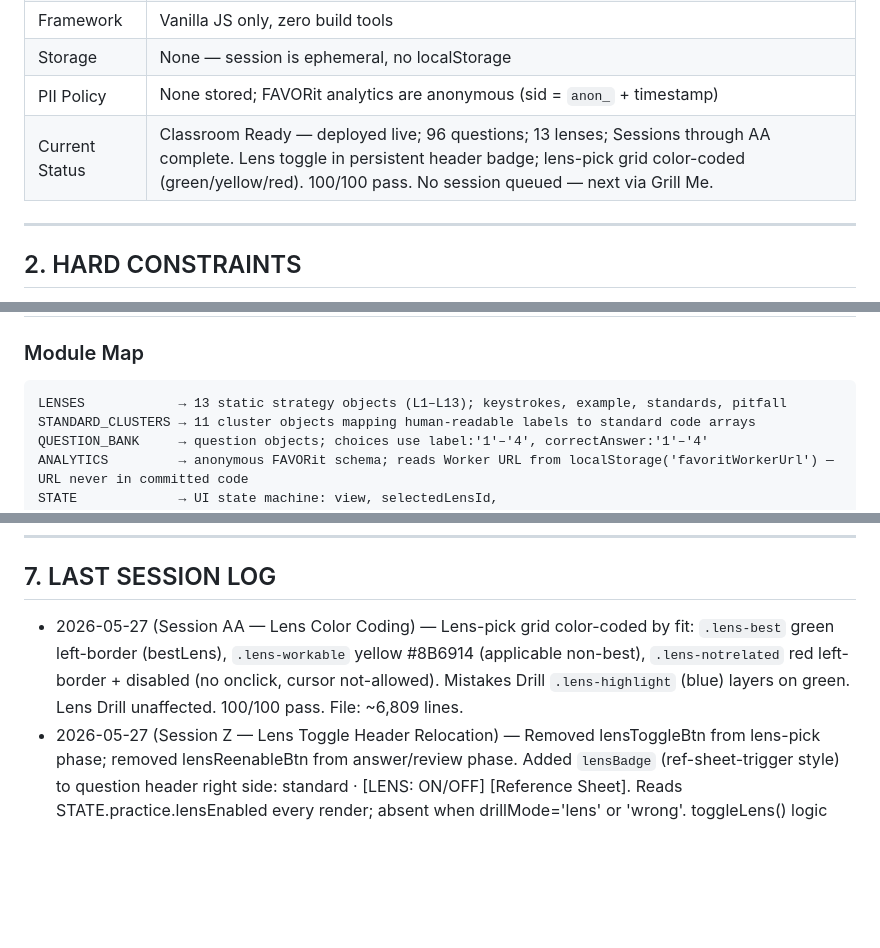
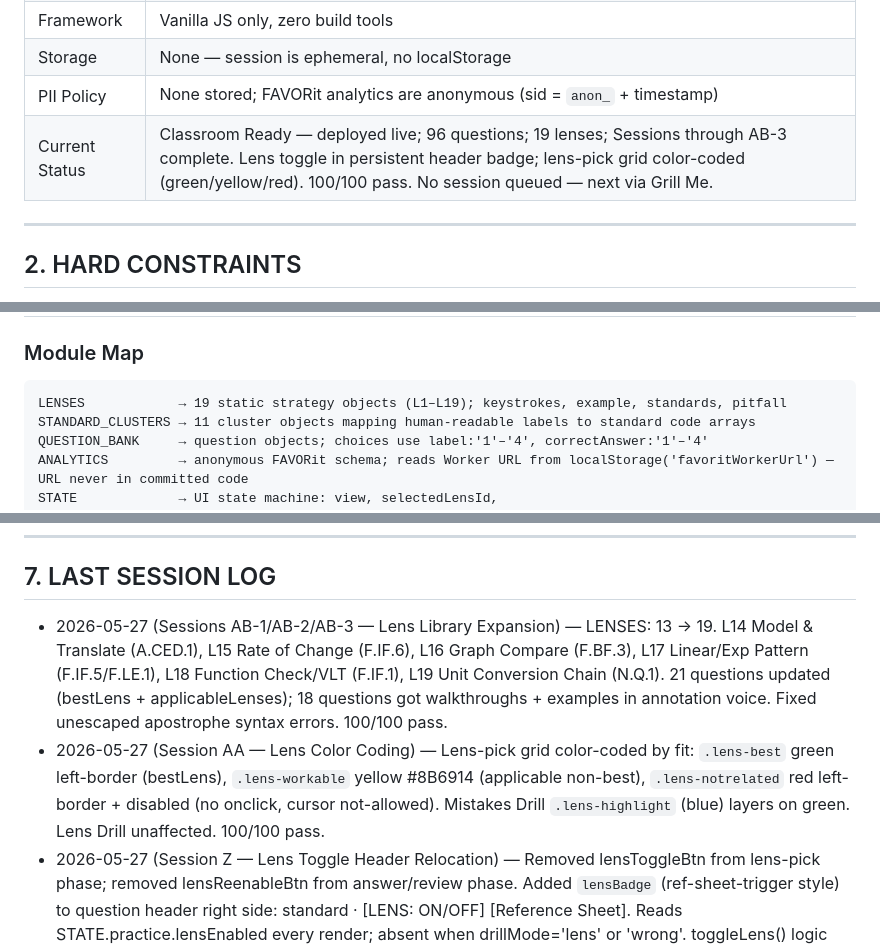
Before and after one commit to dariusjfavors-eng/mrfavors-lock-in, a Markdown page: CONTEXT.md, 3 parts joined by grey strips. Rendered like a GitHub page; blank space fills up the shorter version.

Commit message:
docs: update CONTEXT.md for Sessions AB-1/AB-2/AB-3 (LENSES 13→19)
Co-Authored-By: Claude Sonnet 4.6 <noreply@anthropic.com>

````diff
--- a/CONTEXT.md
+++ b/CONTEXT.md
@@ -18,7 +18,7 @@ Standard: A.REI, F.IF, F.LE, A.APR, A.SSE, A.CED, S.ID, F.BF | Folder: `games/re
 | Framework | Vanilla JS only, zero build tools |
 | Storage | None — session is ephemeral, no localStorage |
 | PII Policy | None stored; FAVORit analytics are anonymous (sid = `anon_` + timestamp) |
-| Current Status | Classroom Ready — deployed live; 96 questions; 13 lenses; Sessions through AA complete. Lens toggle in persistent header badge; lens-pick grid color-coded (green/yellow/red). 100/100 pass. No session queued — next via Grill Me. |
+| Current Status | Classroom Ready — deployed live; 96 questions; 19 lenses; Sessions through AB-3 complete. Lens toggle in persistent header badge; lens-pick grid color-coded (green/yellow/red). 100/100 pass. No session queued — next via Grill Me. |
 
 ---
 
@@ -41,7 +41,7 @@ Standard: A.REI, F.IF, F.LE, A.APR, A.SSE, A.CED, S.ID, F.BF | Folder: `games/re
 ### Module Map
 
 ```
-LENSES            → 13 static strategy objects (L1–L13); keystrokes, example, standards, pitfall
+LENSES            → 19 static strategy objects (L1–L19); keystrokes, example, standards, pitfall
 STANDARD_CLUSTERS → 11 cluster objects mapping human-readable labels to standard code arrays
 QUESTION_BANK     → question objects; choices use label:'1'–'4', correctAnswer:'1'–'4'
 ANALYTICS         → anonymous FAVORit schema; reads Worker URL from localStorage('favoritWorkerUrl') — URL never in committed code
@@ -173,7 +173,8 @@ No star field, no orbs, no gradients, no texture. This is an intentional DESIGN_
 
 ## 7. LAST SESSION LOG
 
-- 2026-05-27 (Session AA — Lens Color Coding) — Lens-pick grid color-coded by fit: `.lens-best` green left-border (bestLens), `.lens-workable` yellow #8B6914 (applicable non-best), `.lens-notrelated` red left-border + disabled (no onclick, cursor not-allowed). Mistakes Drill `.lens-highlight` (blue) layers on green. Lens Drill unaffected. 100/100 pass. File: ~6,809 lines.
+- 2026-05-27 (Sessions AB-1/AB-2/AB-3 — Lens Library Expansion) — LENSES: 13 → 19. L14 Model & Translate (A.CED.1), L15 Rate of Change (F.IF.6), L16 Graph Compare (F.BF.3), L17 Linear/Exp Pattern (F.IF.5/F.LE.1), L18 Function Check/VLT (F.IF.1), L19 Unit Conversion Chain (N.Q.1). 21 questions updated (bestLens + applicableLenses); 18 questions got walkthroughs + examples in annotation voice. Fixed unescaped apostrophe syntax errors. 100/100 pass.
+- 2026-05-27 (Session AA — Lens Color Coding) — Lens-pick grid color-coded by fit: `.lens-best` green left-border (bestLens), `.lens-workable` yellow #8B6914 (applicable non-best), `.lens-notrelated` red left-border + disabled (no onclick, cursor not-allowed). Mistakes Drill `.lens-highlight` (blue) layers on green. Lens Drill unaffected. 100/100 pass.
 - 2026-05-27 (Session Z — Lens Toggle Header Relocation) — Removed lensToggleBtn from lens-pick phase; removed lensReenableBtn from answer/review phase. Added `lensBadge` (ref-sheet-trigger style) to question header right side: standard · [LENS: ON/OFF] [Reference Sheet]. Reads STATE.practice.lensEnabled every render; absent when drillMode='lens' or 'wrong'. toggleLens() logic unchanged. 100/100 pass.
 - 2026-05-27 (Sessions Y-1/Y-2/Y-3 — S.ID Lens Expansion) — L11 Box Plot Read, L12 LinReg/Scatter, L13 Two-Way Table added to LENSES (10→13). 6 S.ID questions updated: Q08→L12, Q26→L11, Q50→L13, Q69→L11, Q84→L12, Q86→L11. walkthroughs + examples in annotation voice on all 6. 100/100 pass.
 - 2026-05-25 (Math rendering fix) — math() not called at stem/choice render sites; Q73–Q96 showing raw `^{2}` in stems and choices. Fixed: math() wraps Q.stem and c.text at all 5 render sites. Bare subscript handler added to math() — fixes Q89 b₁/b₂ trapezoid formula and sequence walkthroughs a₁/a₂. Commit 9cf6609.
````
Also changed, not shown: other parts of CONTEXT.md (+2 -2 lines).
